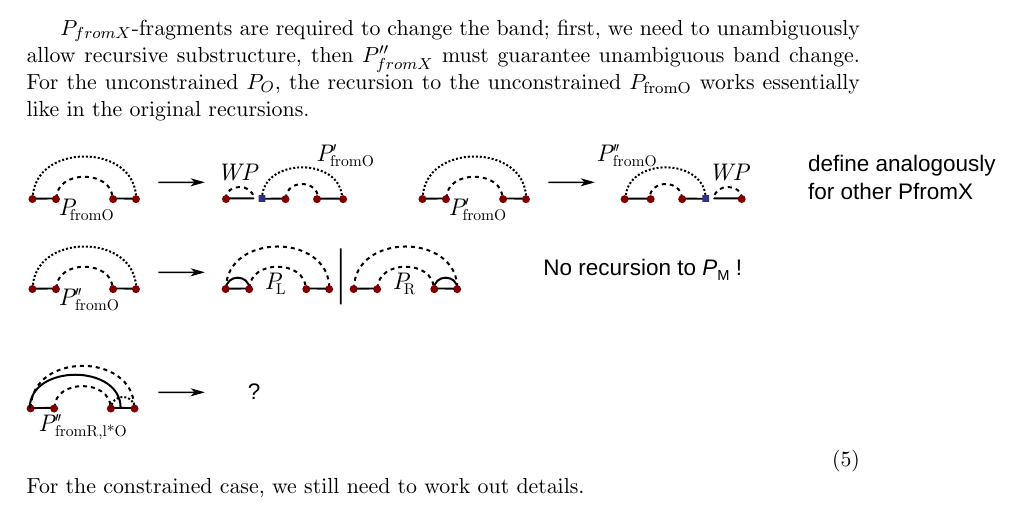
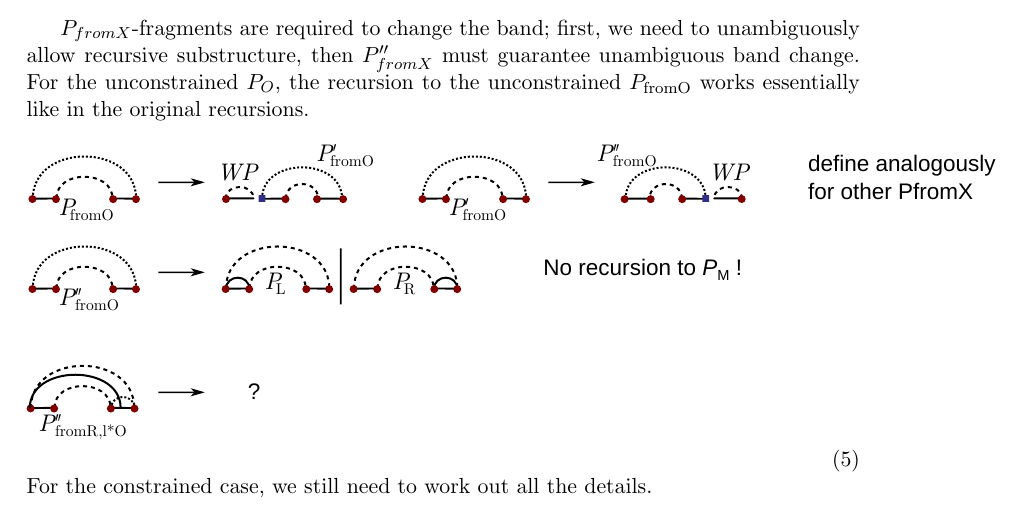
Before and after one commit to yannponty/A-sketch-of-unambiguous-DP-for-CCJ, a LaTeX document (main.tex): part of page 11 of 11, cut so that both start at the same text. Compiled offline with pdfLaTeX.

Commit message:
Update on Overleaf.

```diff
--- a/main.tex
+++ b/main.tex
@@ -389,6 +389,6 @@ $P_{fromX}$-fragments are required to change the band; first, we need to unambig
 \begin{equation}
 \includegraphics{KnottyPF/recursionPfromX}
 \end{equation}
-For the constrained case, we still need to work out details.
+For the constrained case, we still need to work out all the details.
 
 \end{document}
```
